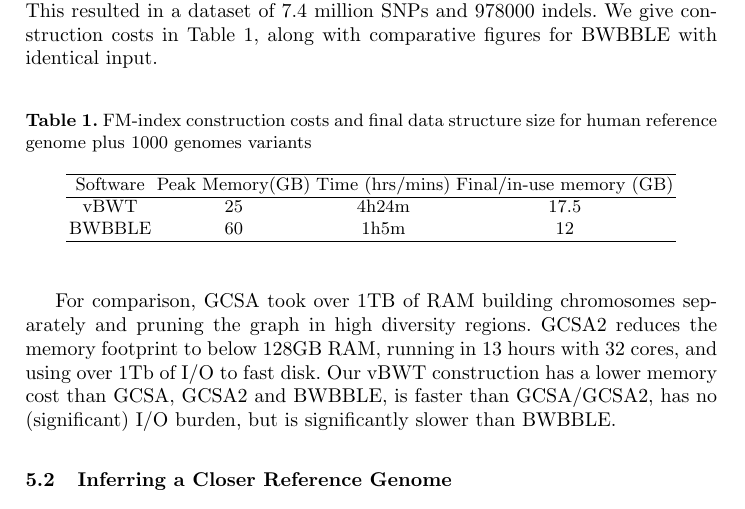
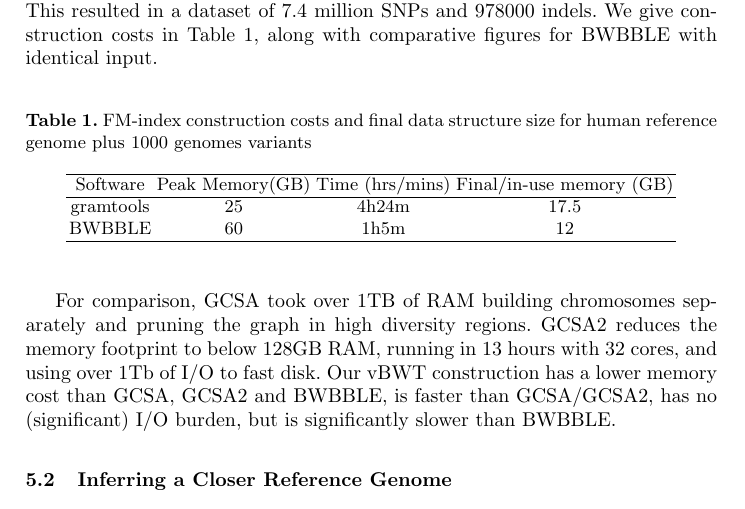
Before and after one commit to iqbal-lab-org/gramtools, a LaTeX paper (paper/wabi-draft.tex): part of page 9 of 12, cut so that both start at the same text. Compiled offline with pdfLaTeX.

Commit message:
small error in table 1 of paper

```diff
--- a/paper/wabi-draft.tex
+++ b/paper/wabi-draft.tex
@@ -253,7 +253,7 @@ We constructed a PRG from the human reference genome (GRC37 without ``alt" conti
 \hline
 Software  & Peak Memory(GB) & Time (hrs/mins) & Final/in-use memory (GB)\\
 \hline
-vBWT  & 25  & 4h24m & 17.5 \\
+gramtools  & 25  & 4h24m & 17.5 \\
 BWBBLE  & 60 &  1h5m  & 12\\
 \hline
 \end{tabular}
```
